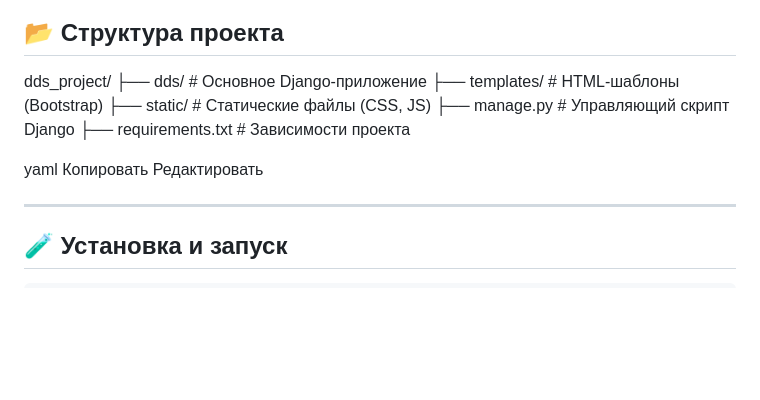
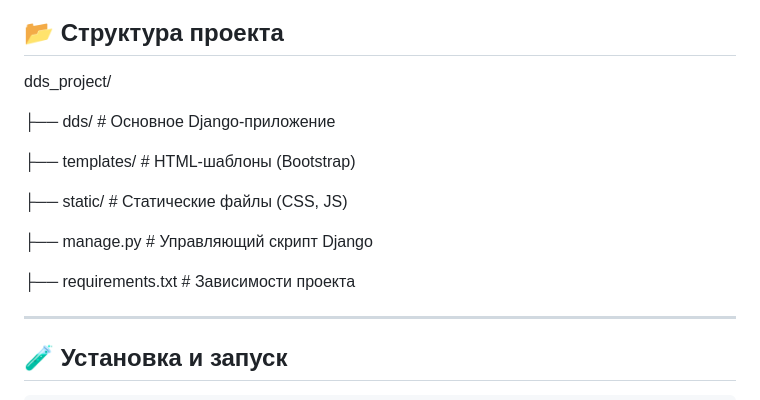
Before and after one commit to runasaiii/cash-flow-management, a Markdown page: README.md, the part around one of its changes. Rendered like a GitHub page; blank space fills up the shorter version.

```diff
--- a/README.md
+++ b/README.md
@@ -46,15 +46,17 @@
 ## 📂 Структура проекта
 
 dds_project/
+
 ├── dds/ # Основное Django-приложение
+
 ├── templates/ # HTML-шаблоны (Bootstrap)
+
 ├── static/ # Статические файлы (CSS, JS)
+
 ├── manage.py # Управляющий скрипт Django
+
 ├── requirements.txt # Зависимости проекта
 
-yaml
-Копировать
-Редактировать
 
 ---
 
```
Also changed, not shown: other parts of README.md (+3 -0 lines).
